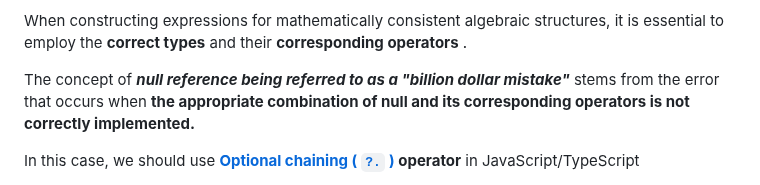
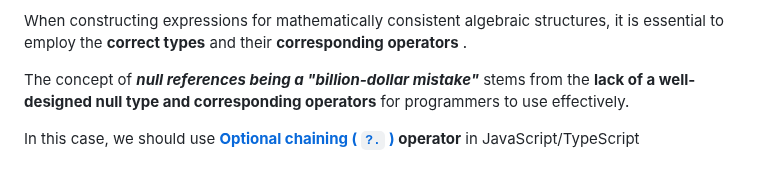
Before and after one commit to ken-okabe/vanfs, a Markdown page: README.md, the part around the change. Drawn GitHub-style.

```diff
--- a/README.md
+++ b/README.md
@@ -1172,7 +1172,7 @@ In Functional Programming, everything is an expression or operation ([What is Fu
 
 When constructing expressions for mathematically consistent algebraic structures, it is essential to employ the  **correct types**  and their  **corresponding operators** .
 
-The concept of ***null reference being referred to as a "billion dollar mistake"*** stems from the error that occurs when  **the appropriate combination of null and its corresponding operators is not correctly implemented.**
+The concept of  ***null references being a "billion-dollar mistake"***  stems from the  **lack of a well-designed null type and corresponding operators**  for programmers to use effectively.
 
 In this case, we should use  **[Optional chaining ( `?.` )](https://developer.mozilla.org/en-US/docs/Web/JavaScript/Reference/Operators/Optional_chaining) operator**  in JavaScript/TypeScript
 
```
